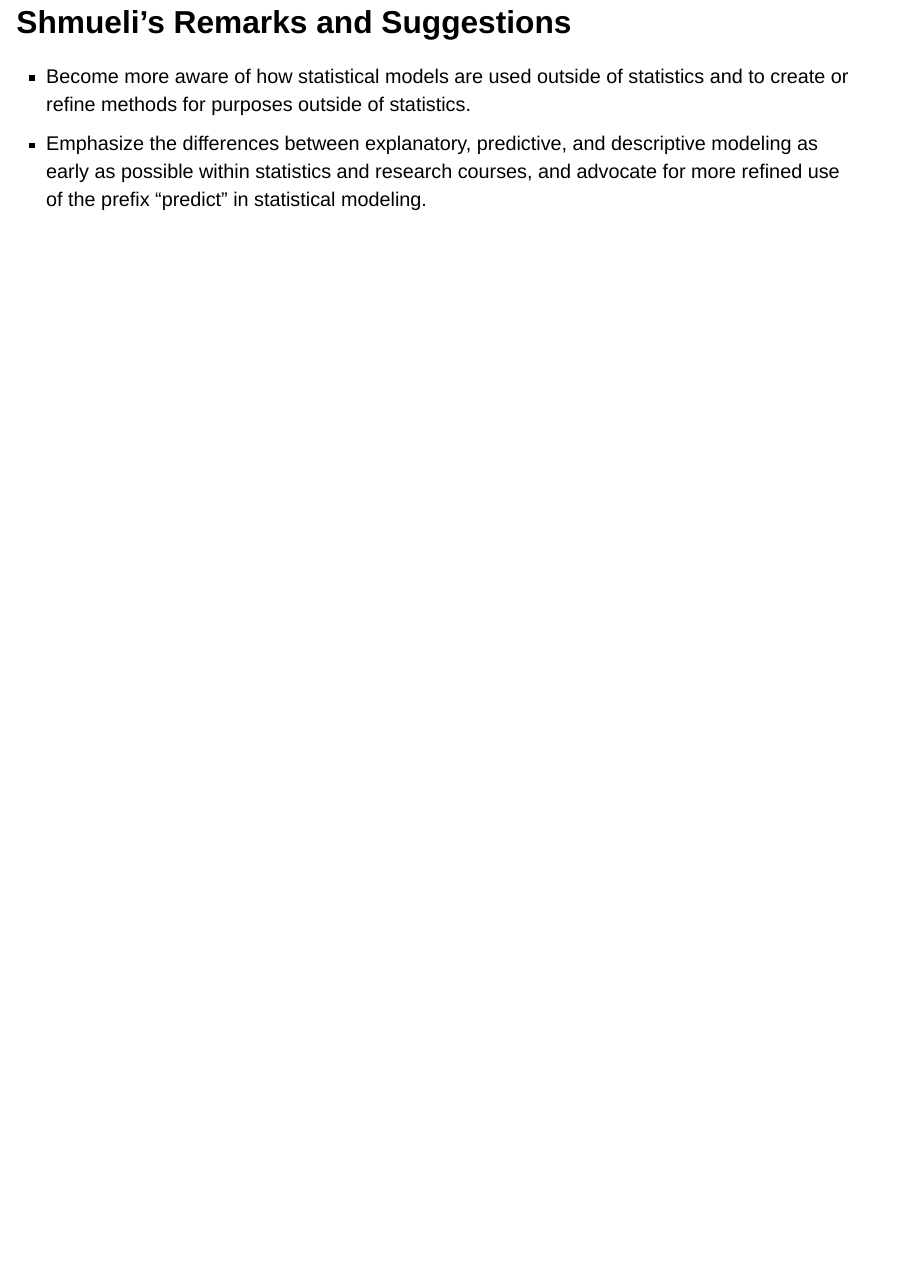
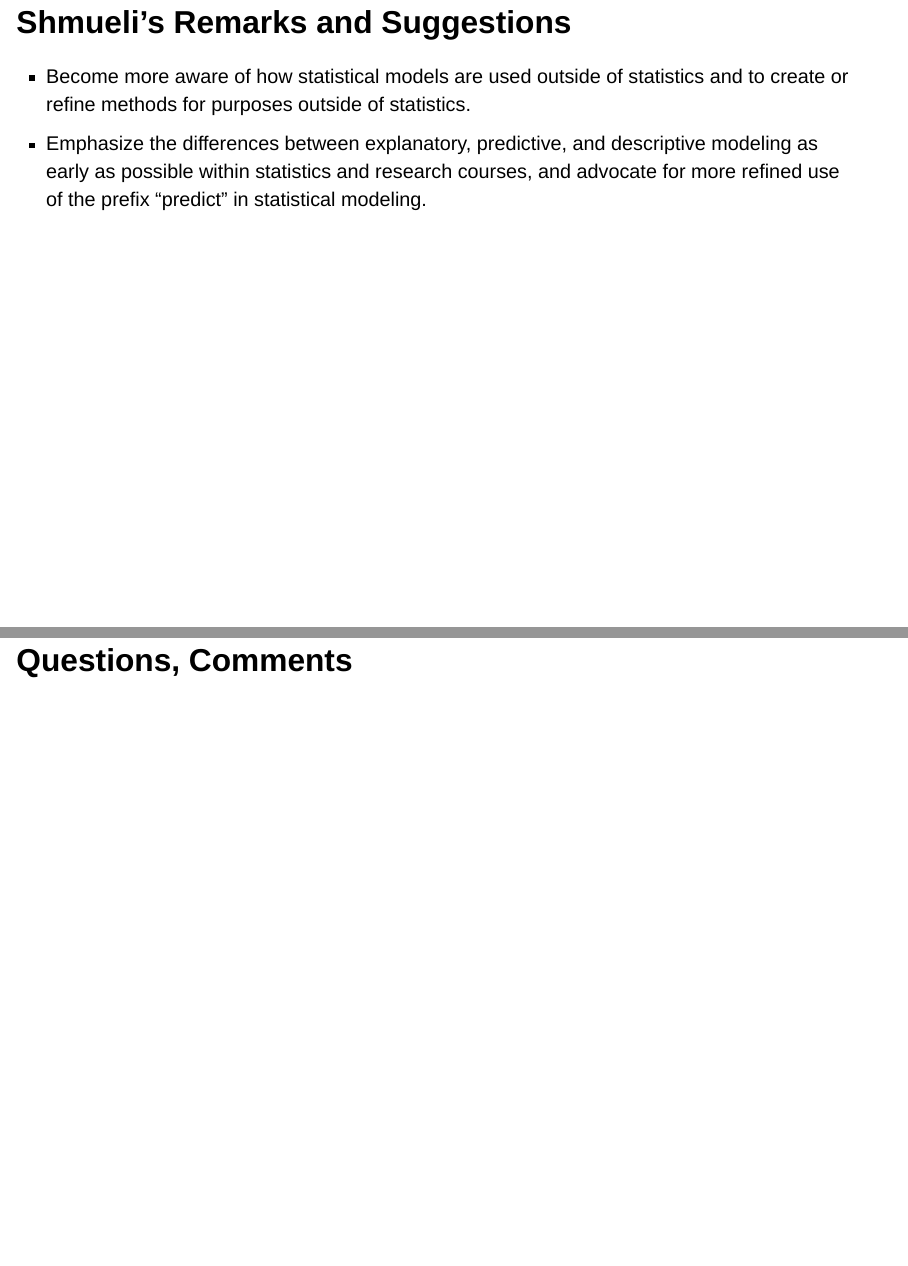
Before and after one commit to sw24f/seminar-presentation-andrewresnick1, a Quarto document (presentation.qmd): page 29 of 29 before the commit and pages 29 and 30 of 30 after it, the two joined at a grey line. Rendered offline with R 4.5, knitr and Pandoc in place of Quarto, with nearby package versions; drawn as Slidy slides in place of the format the file asks for.

Commit message:
Last slide

```diff
--- a/presentation.qmd
+++ b/presentation.qmd
@@ -182,3 +182,5 @@ format:
 ## Shmueli's Remarks and Suggestions
 - Become more aware of how statistical models are used outside of statistics and to create or refine methods for purposes outside of statistics.
 - Emphasize the differences between explanatory, predictive, and descriptive modeling as early as possible within statistics and research courses, and advocate for more refined use of the prefix "predict" in statistical modeling.
+
+# Questions, Comments
```
